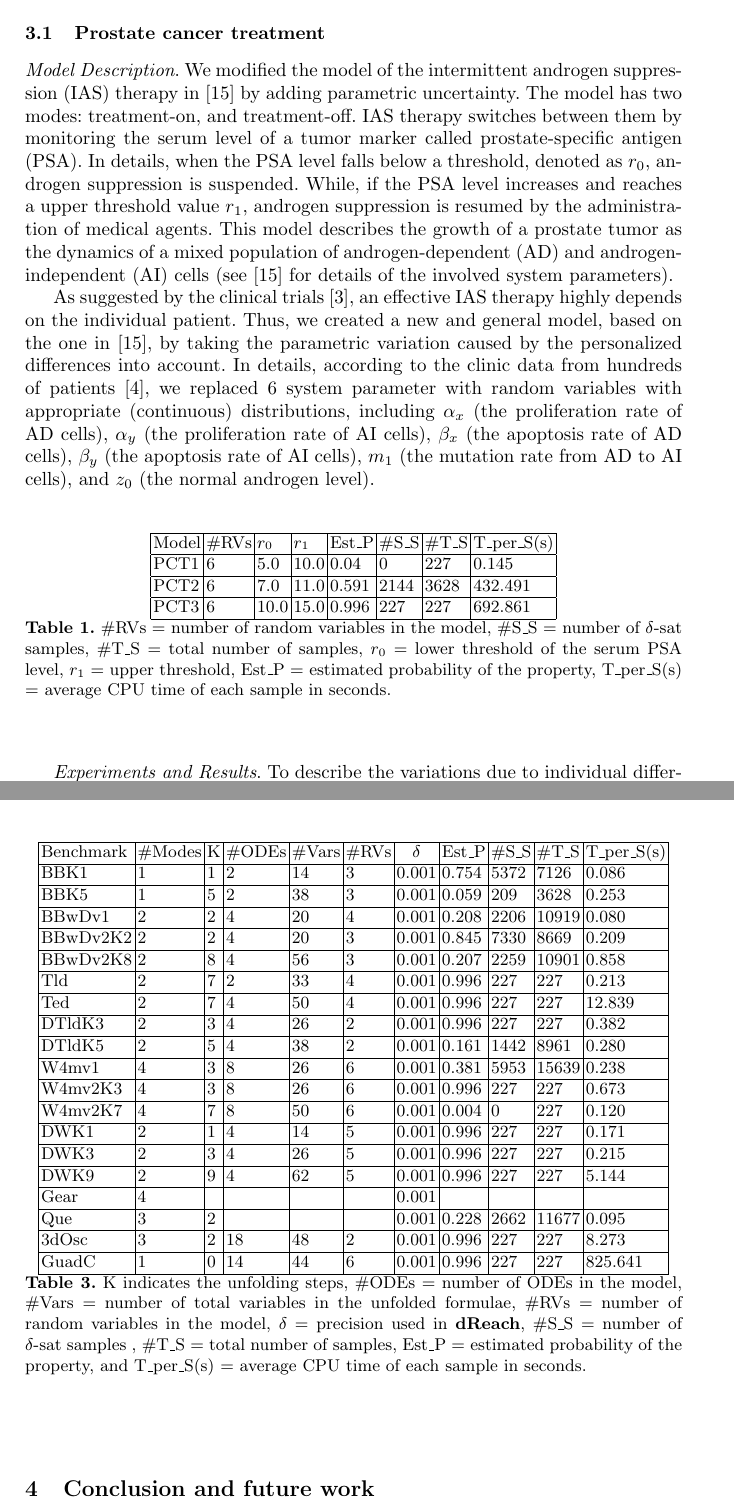
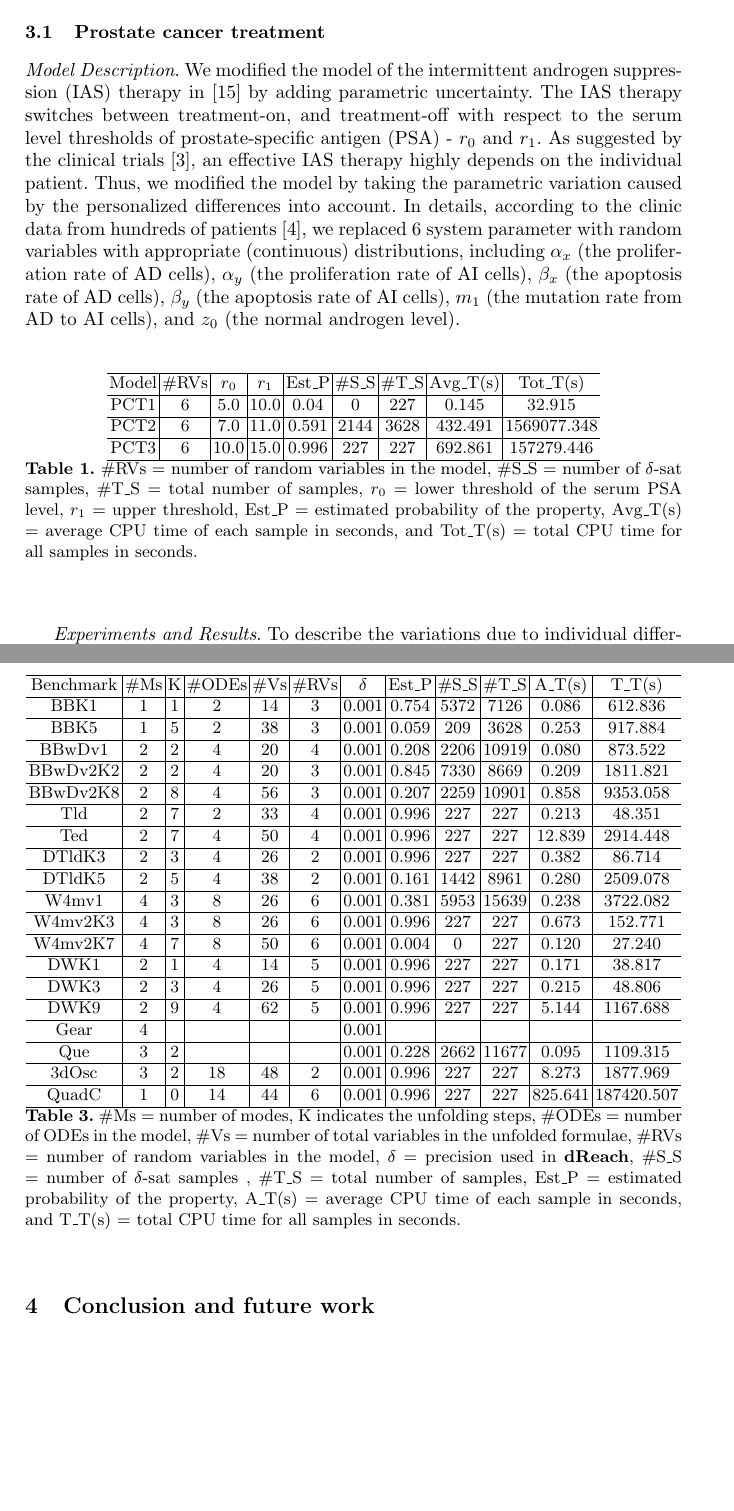
Before and after one commit to dreal/paper, a LaTeX thesis (statistical_reachability/main.tex, which reads statistical_reachability/exp.tex): two parts of pages 5 and 7 of 11, joined at a grey line, cut so that both start at the same text, the shorter picture padded with empty space. Compiled offline with pdfLaTeX.

Commit message:
exp.tex add total cpu time, and reduce the description of the prostate cancer treatment model

```diff
--- a/statistical_reachability/exp.tex
+++ b/statistical_reachability/exp.tex
@@ -11,21 +11,19 @@ with $\delta' = 0.01$, coverage probability $0.99$, and uniform prior ($\alpha =
 \subsection{Prostate cancer treatment}
 
 \textit{Model Description}.
-We modified the model of the intermittent androgen suppression (IAS) therapy in \cite{tanaka2010mathematical} by adding parametric uncertainty. The model has two modes: treatment-on, and treatment-off. IAS therapy switches between them by monitoring the serum level of a tumor marker called prostate-specific antigen (PSA). In details, when the PSA level falls below a threshold, denoted as $r_0$, androgen suppression is suspended. While, if the PSA level increases and reaches a upper threshold value $r_1$, androgen suppression is resumed by the administration of medical agents. This model describes the growth of a prostate tumor as the dynamics of a mixed population of androgen-dependent (AD) and androgen-independent (AI) cells (see \cite{tanaka2010mathematical} for details of the involved system parameters).
-
-As suggested by the clinical trials \cite{bruchovsky2006final}, an effective IAS therapy highly depends on the individual patient. Thus, we created a new and general model, based on the one in \cite{tanaka2010mathematical},  by taking the parametric variation caused by the personalized differences into account. In details, according to the clinic data from hundreds of patients \cite{bruchovsky2007locally}, we replaced 6 system parameter with random variables with appropriate (continuous) distributions, including $\alpha_x$ (the proliferation rate of AD cells), $\alpha_y$ (the proliferation rate of AI cells), $\beta_x$ (the apoptosis rate of AD cells), $\beta_y$ (the apoptosis rate of AI cells), $m_1$ (the mutation rate from AD to AI cells), and $z_0$ (the normal androgen level).
+We modified the model of the intermittent androgen suppression (IAS) therapy in \cite{tanaka2010mathematical} by adding parametric uncertainty. The IAS therapy switches between  treatment-on, and treatment-off with respect to the serum level thresholds of prostate-specific antigen (PSA) - $r_0$ and $r_1$. As suggested by the clinical trials \cite{bruchovsky2006final}, an effective IAS therapy highly depends on the individual patient. Thus, we modified the model by taking the parametric variation caused by the personalized differences into account. In details, according to the clinic data from hundreds of patients \cite{bruchovsky2007locally}, we replaced 6 system parameter with random variables with appropriate (continuous) distributions, including $\alpha_x$ (the proliferation rate of AD cells), $\alpha_y$ (the proliferation rate of AI cells), $\beta_x$ (the apoptosis rate of AD cells), $\beta_y$ (the apoptosis rate of AI cells), $m_1$ (the mutation rate from AD to AI cells), and $z_0$ (the normal androgen level).
 \begin{table}[h]
 \centering
-    \begin{tabular}{|l|l|l|l|l|l|l|l|}
+    \begin{tabular}{c|c|c|c|c|c|c|c|c}
     \hline
-    Model & \#RVs & $r_0$ & $r_1$ & Est\_P & \#S\_S & \#T\_S & T\_per\_S(s) \\ \hline
-    PCT1  & 6     & 5.0  & 10.0 & 0.04   & 0      & 227    & 0.145        \\ \hline
-    PCT2  & 6     & 7.0  & 11.0 & 0.591  & 2144   & 3628   & 432.491      \\ \hline
-    PCT3  & 6     & 10.0 & 15.0 & 0.996  & 227    & 227    & 692.861      \\ \hline
+    Model & \#RVs & $r_0$ & $r_1$ & Est\_P & \#S\_S & \#T\_S & Avg\_T(s) & Tot\_T(s) \\ \hline
+    PCT1  & 6     & 5.0  & 10.0 & 0.04   & 0      & 227    & 0.145   & 32.915     \\ \hline
+    PCT2  & 6     & 7.0  & 11.0 & 0.591  & 2144   & 3628   & 432.491 & 1569077.348     \\ \hline
+    PCT3  & 6     & 10.0 & 15.0 & 0.996  & 227    & 227    & 692.861   & 157279.446   \\ \hline
     \end{tabular}
     \caption {\#RVs = number of random variables in the model, \#S\_S = number of $\delta$-sat samples,
 \#T\_S = total number of samples, $r_0$ = lower threshold of the serum PSA level, $r_1$ = upper threshold,
-Est\_P = estimated probability of the property, T\_per\_S(s) = average CPU time of each sample in seconds.}
+Est\_P = estimated probability of the property,  Avg\_T(s) = average CPU time of each sample in seconds, and Tot\_T(s) = total CPU time for all samples in seconds.}
     \label{table:prostate}
 \end{table}
 
@@ -52,3 +50,2 @@ The MRM reduces the complexity of existing models by representing channel gates
     \end{tabular}
     \caption { \#RVs = number of random variables in the model, \#S\_S = number of $\delta$-sat samples,
-\#T\_S = total number of samples, Est\_P = estimated probability of property, and T\_per\_S(s) = average
@@ -71,34 +69,34 @@ We modeled the stabilization control of a quadcopter, and are interested in anal
 
 
 \subsection{Additional benchmarks}
-To further demonstrate the feasibility of {\bf SReach}, we also applied it to the following benchmarks. Table \ref{table:exp} shows the results of experiments. BB refers to the bouncing ball models, Tld the thermostat model with linear temperature decrease, Ted the thermostat model with exponential decrease, DT the dual\_thermostat models, W the watertank models, DW the dual\_watertank models, Gear the gear shift control model, Que the model for queuing system, 3dOsc the model for 3d oscillator, and GuadC the model for quadcopter stabilization control.
+To further demonstrate the feasibility of {\bf SReach}, we also applied it to the following benchmarks. Table \ref{table:exp} shows the results of experiments. BB refers to the bouncing ball models, Tld the thermostat model with linear temperature decrease, Ted the thermostat model with exponential decrease, DT the dual\_therm-\\ostat models, W the watertank models, DW the dual\_watertank models, Gear the gear shift control model, Que the model for queuing system, 3dOsc the model for 3d oscillator, and QuadC the model for quadcopter stabilization control.
 \begin{table}[h]
 \centering
-    \begin{tabular}{|l|l|l|l|l|l|c|l|l|l|l|}
+    \begin{tabular}{c|c|c|c|c|c|c|c|c|c|c|c}
     \hline
-    Benchmark & \#Modes & K & \#ODEs & \#Vars & \#RVs & $\delta$ & Est\_P & \#S\_S & \#T\_S & T\_per\_S(s) \\ \hline
-    BBK1      & 1       & 1 & 2      & 14    & 3     & 0.001 & 0.754  & 5372      & 7126     & 0.086           \\ \hline
-    BBK5      & 1       & 5 & 2      & 38    & 3     & 0.001 & 0.059  & 209       & 3628     & 0.253           \\ \hline
-    BBwDv1    & 2       & 2 & 4      & 20    & 4     & 0.001 & 0.208  & 2206      & 10919    & 0.080           \\ \hline
-    BBwDv2K2  & 2       & 2 & 4      & 20    & 3     & 0.001 & 0.845  & 7330      & 8669     & 0.209           \\ \hline
-    BBwDv2K8  & 2       & 8 & 4      & 56    & 3     & 0.001 & 0.207  & 2259      & 10901    & 0.858           \\ \hline
-    Tld       & 2       & 7 & 2      & 33     & 4     & 0.001 & 0.996      & 227         & 227        & 0.213               \\ \hline
-    Ted       & 2       & 7 & 4      & 50     & 4     & 0.001 & 0.996      & 227         & 227       & 12.839               \\ \hline
-    DTldK3    & 2       & 3 & 4      & 26    & 2     & 0.001 & 0.996  & 227       & 227      & 0.382           \\ \hline
-    DTldK5    & 2       & 5 & 4      & 38    & 2     & 0.001 & 0.161  & 1442      & 8961     & 0.280           \\ \hline
-    W4mv1       & 4       & 3 & 8      & 26     & 6     & 0.001 & 0.381      & 5953         & 15639        & 0.238         \\ \hline
-    W4mv2K3       & 4       & 3 & 8      & 26     & 6     & 0.001 & 0.996      & 227         & 227        & 0.673          \\ \hline
-    W4mv2K7       & 4       & 7 & 8      & 50     & 6     & 0.001 & 0.004     & 0         & 227        & 0.120               \\ \hline
-    DWK1      & 2       & 1 & 4      & 14    & 5     & 0.001 & 0.996  & 227       & 227      & 0.171           \\ \hline
-    DWK3      & 2       & 3 & 4      & 26    & 5     & 0.001 & 0.996  & 227       & 227      & 0.215           \\ \hline
-    DWK9      & 2       & 9 & 4      & 62    & 5     & 0.001 & 0.996  & 227       & 227      & 5.144           \\ \hline
-    Gear      & 4       & ~ & ~      & ~     & ~     & 0.001 & ~      & ~         & ~        & ~               \\ \hline
-    Que       & 3       & 2 & ~      & ~     & ~     & 0.001 & 0.228      & 2662         & 11677        & 0.095       \\ \hline
-    3dOsc     & 3       & 2 & 18      & 48     & 2     & 0.001 & 0.996      & 227         & 227        & 8.273      \\ \hline
-    GuadC     & 1       & 0 & 14      & 44     & 6     & 0.001 & 0.996      & 227         & 227        & 825.641     \\ \hline
+    Benchmark & \#Ms & K & \#ODEs & \#Vs & \#RVs & $\delta$ & Est\_P & \#S\_S & \#T\_S &  A\_T(s) & T\_T(s)  \\ \hline
+    BBK1      & 1       & 1 & 2      & 14    & 3     & 0.001 & 0.754  & 5372      & 7126     & 0.086  & 612.836         \\ \hline
+    BBK5      & 1       & 5 & 2      & 38    & 3     & 0.001 & 0.059  & 209       & 3628     & 0.253   &  917.884       \\ \hline
+    BBwDv1    & 2       & 2 & 4      & 20    & 4     & 0.001 & 0.208  & 2206      & 10919    & 0.080   &  873.522     \\ \hline
+    BBwDv2K2  & 2       & 2 & 4      & 20    & 3     & 0.001 & 0.845  & 7330      & 8669     & 0.209    & 1811.821      \\ \hline
+    BBwDv2K8  & 2       & 8 & 4      & 56    & 3     & 0.001 & 0.207  & 2259      & 10901    & 0.858  & 9353.058        \\ \hline
+    Tld       & 2       & 7 & 2      & 33     & 4     & 0.001 & 0.996      & 227         & 227        & 0.213     & 48.351         \\ \hline
+    Ted       & 2       & 7 & 4      & 50     & 4     & 0.001 & 0.996      & 227         & 227       & 12.839   & 2914.448     \\ \hline
+    DTldK3    & 2       & 3 & 4      & 26    & 2     & 0.001 & 0.996  & 227       & 227      & 0.382    & 86.714      \\ \hline
+    DTldK5    & 2       & 5 & 4      & 38    & 2     & 0.001 & 0.161  & 1442      & 8961     & 0.280  &  2509.078       \\ \hline
+    W4mv1       & 4       & 3 & 8      & 26     & 6     & 0.001 & 0.381      & 5953         & 15639        & 0.238   & 3722.082     \\ \hline
+    W4mv2K3       & 4       & 3 & 8      & 26     & 6     & 0.001 & 0.996      & 227         & 227        & 0.673   & 152.771      \\ \hline
+    W4mv2K7       & 4       & 7 & 8      & 50     & 6     & 0.001 & 0.004     & 0         & 227        & 0.120    & 27.240          \\ \hline
+    DWK1      & 2       & 1 & 4      & 14    & 5     & 0.001 & 0.996  & 227       & 227      & 0.171   & 38.817      \\ \hline
+    DWK3      & 2       & 3 & 4      & 26    & 5     & 0.001 & 0.996  & 227       & 227      & 0.215    & 48.806      \\ \hline
+    DWK9      & 2       & 9 & 4      & 62    & 5     & 0.001 & 0.996  & 227       & 227      & 5.144   &  1167.688      \\ \hline
+    Gear      & 4       & ~ & ~      & ~     & ~     & 0.001 & ~      & ~         & ~        & ~     & ~          \\ \hline
+    Que       & 3       & 2 & ~      & ~     & ~     & 0.001 & 0.228      & 2662         & 11677        & 0.095   & 1109.315   \\ \hline
+    3dOsc     & 3       & 2 & 18      & 48     & 2     & 0.001 & 0.996      & 227         & 227        & 8.273  & 1877.969   \\ \hline
+    QuadC     & 1       & 0 & 14      & 44     & 6     & 0.001 & 0.996      & 227         & 227        & 825.641 & 187420.507   \\ \hline
     \end{tabular}
-    \caption {K indicates the unfolding steps, \#ODEs = number of ODEs in the model, \#Vars = number of total variables in the unfolded formulae, \#RVs = number of random variables in the model, $\delta$ = precision used in
+    \caption {\#Ms = number of modes, K indicates the unfolding steps, \#ODEs = number of ODEs in the model, \#Vs = number of total variables in the unfolded formulae, \#RVs = number of random variables in the model, $\delta$ = precision used in
 {\bf dReach}, \#S\_S = number of $\delta$-sat samples , \#T\_S = total number of samples, Est\_P = estimated
-probability of the property, and T\_per\_S(s) = average CPU time of each sample in seconds.}
+probability of the property,  A\_T(s) = average CPU time of each sample in seconds, and T\_T(s) = total CPU time for all samples in seconds.}
     \label{table:exp}
 \end{table}
```
Also changed, not shown: statistical_reachability/exp.tex (19 more changed lines).
